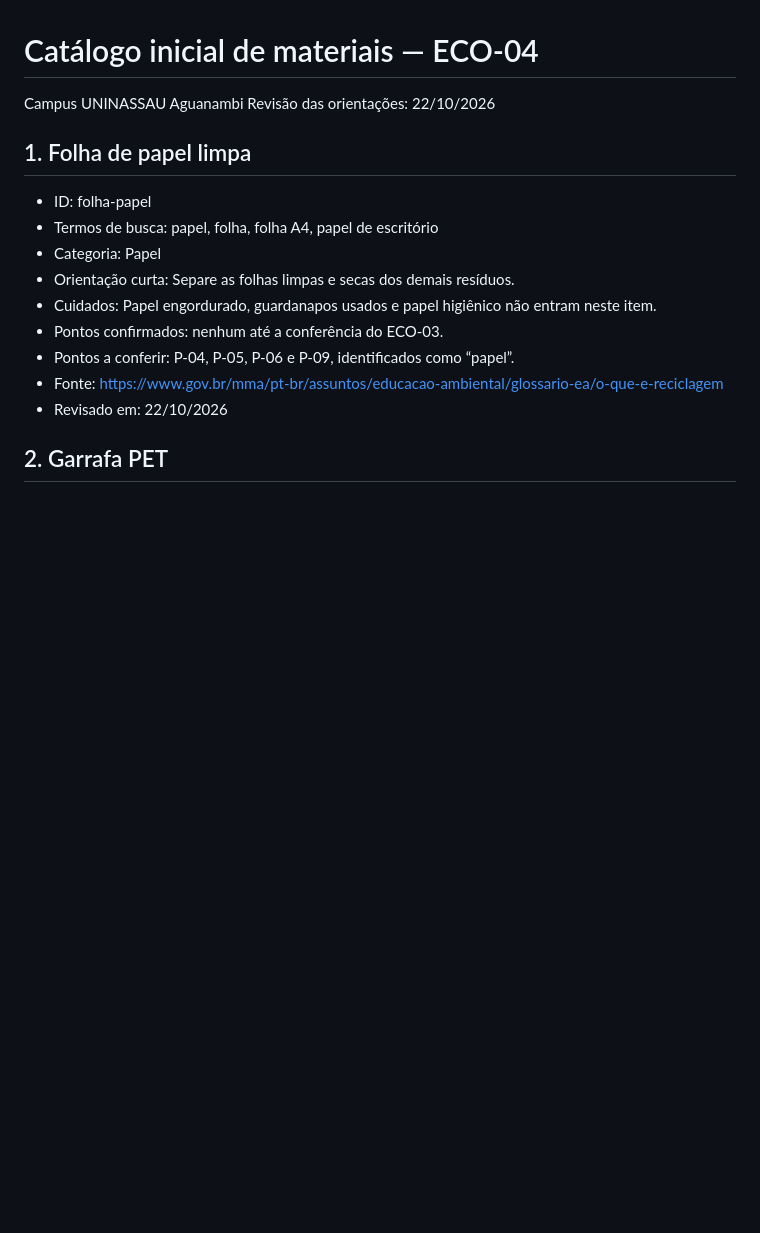
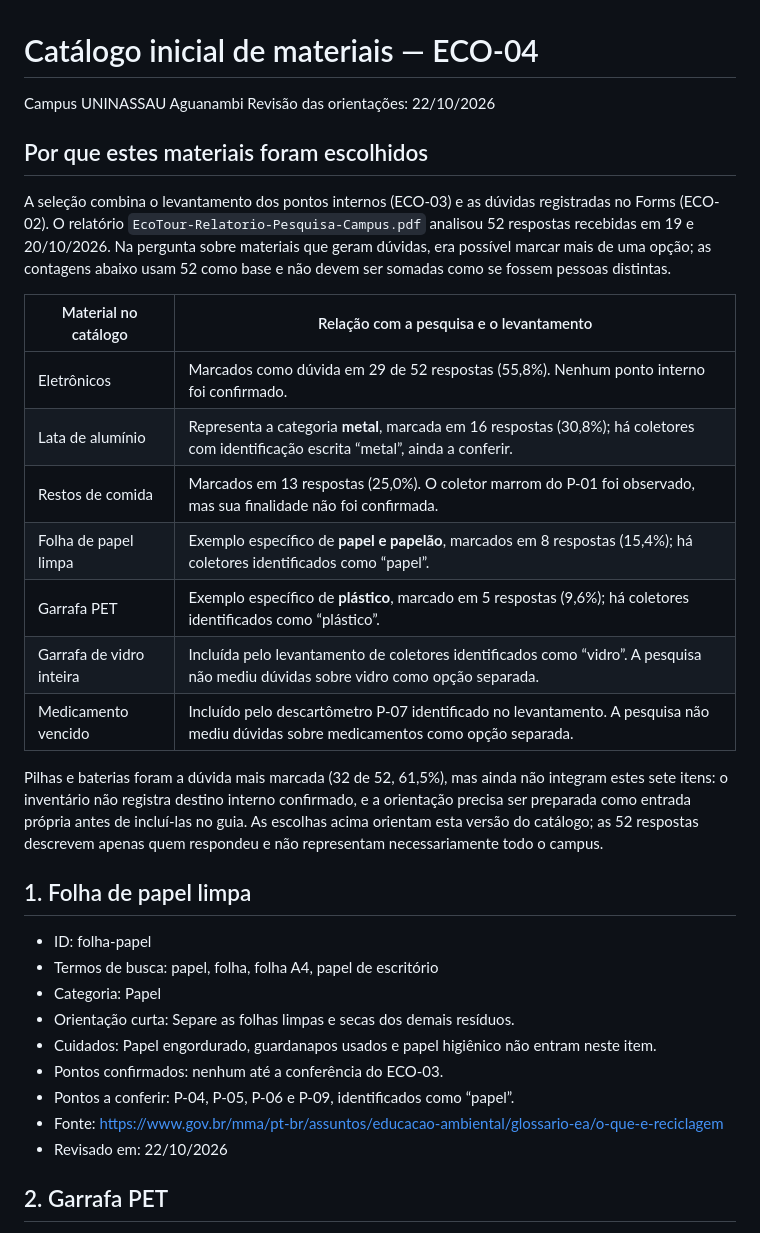
Before and after one commit to alanfelipe01/EcoTour, a Markdown page: docs/catalogo-materiais.md, the part around the change. Drawn GitHub-style; blank space fills up the shorter version.

Commit message:
docs: justifica seleção de materiais com pesquisa e inventário

```diff
--- a/docs/catalogo-materiais.md
+++ b/docs/catalogo-materiais.md
@@ -2,6 +2,22 @@
 
 Campus UNINASSAU Aguanambi
 Revisão das orientações: 22/10/2026
+
+## Por que estes materiais foram escolhidos
+
+A seleção combina o levantamento dos pontos internos (ECO-03) e as dúvidas registradas no Forms (ECO-02). O relatório `EcoTour-Relatorio-Pesquisa-Campus.pdf` analisou 52 respostas recebidas em 19 e 20/10/2026. Na pergunta sobre materiais que geram dúvidas, era possível marcar mais de uma opção; as contagens abaixo usam 52 como base e não devem ser somadas como se fossem pessoas distintas.
+
+| Material no catálogo | Relação com a pesquisa e o levantamento |
+|---|---|
+| Eletrônicos | Marcados como dúvida em 29 de 52 respostas (55,8%). Nenhum ponto interno foi confirmado. |
+| Lata de alumínio | Representa a categoria **metal**, marcada em 16 respostas (30,8%); há coletores com identificação escrita “metal”, ainda a conferir. |
+| Restos de comida | Marcados em 13 respostas (25,0%). O coletor marrom do P-01 foi observado, mas sua finalidade não foi confirmada. |
+| Folha de papel limpa | Exemplo específico de **papel e papelão**, marcados em 8 respostas (15,4%); há coletores identificados como “papel”. |
+| Garrafa PET | Exemplo específico de **plástico**, marcado em 5 respostas (9,6%); há coletores identificados como “plástico”. |
+| Garrafa de vidro inteira | Incluída pelo levantamento de coletores identificados como “vidro”. A pesquisa não mediu dúvidas sobre vidro como opção separada. |
+| Medicamento vencido | Incluído pelo descartômetro P-07 identificado no levantamento. A pesquisa não mediu dúvidas sobre medicamentos como opção separada. |
+
+Pilhas e baterias foram a dúvida mais marcada (32 de 52, 61,5%), mas ainda não integram estes sete itens: o inventário não registra destino interno confirmado, e a orientação precisa ser preparada como entrada própria antes de incluí-las no guia. As escolhas acima orientam esta versão do catálogo; as 52 respostas descrevem apenas quem respondeu e não representam necessariamente todo o campus.
 
 ## 1. Folha de papel limpa
 - ID: folha-papel
```
